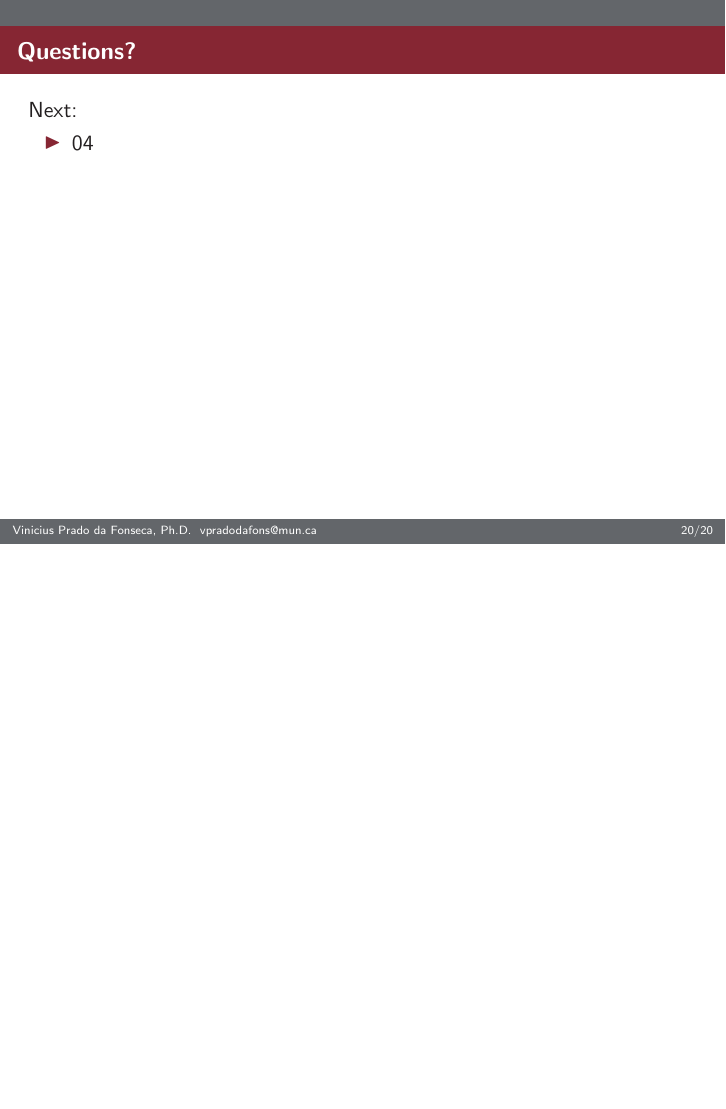
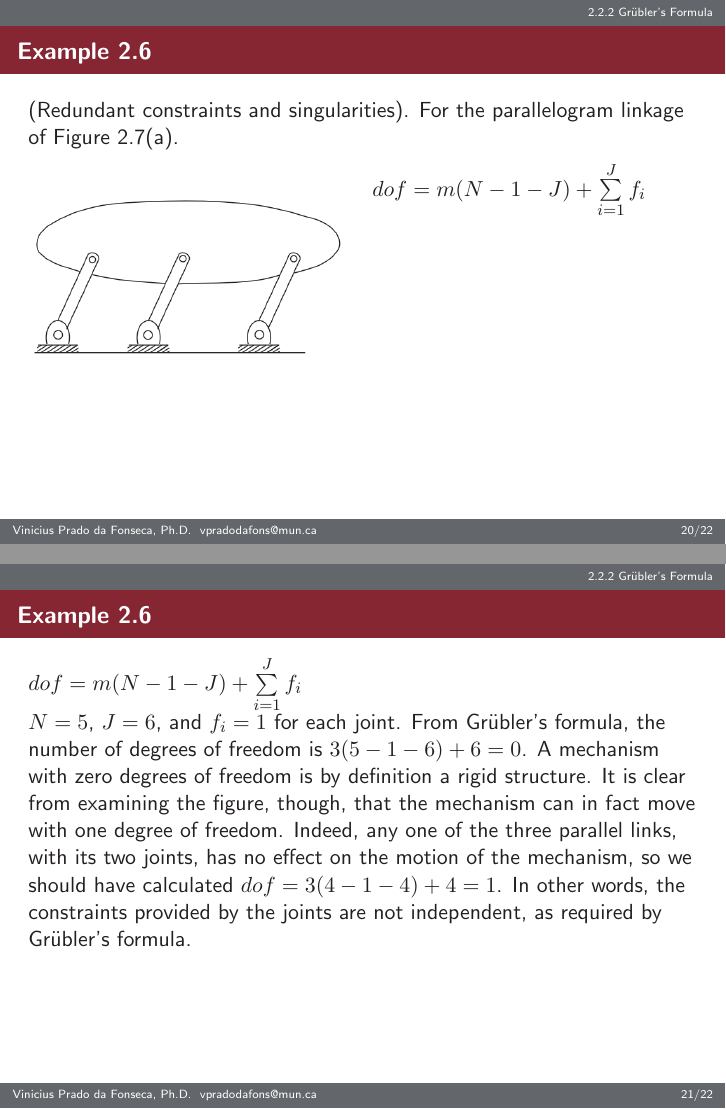
Before and after one commit to vncprado/COMP3766_slides_latex, LaTeX slides (tex/03 - 2.2.tex): page 20 of 20 before the commit and pages 20 and 21 of 22 after it, the two joined at a grey line, the shorter picture padded with empty space. The pictures show the PDF file pdfs/03 - 2.2.pdf that the author committed with the source.

Commit message:
Example 2.6

```diff
--- a/tex/03 - 2.2.tex
+++ b/tex/03 - 2.2.tex
@@ -291,6 +291,44 @@ Generalizing, the number of degrees of freedom of a rigid body (three for planar
 
 \end{frame}
 
+\begin{frame}{Example 2.6}
+
+  (Redundant constraints and singularities). For the parallelogram linkage of Figure 2.7(a).
+
+  \begin{columns}[T]
+    % --- Column left ---
+    \begin{column}{0.5\textwidth}
+        \begin{center}
+          \includegraphics[width=\textwidth]{imgs/03/fig2-7a.png}
+        \end{center}
+    \end{column}
+
+    % --- Column right ---
+    \begin{column}{0.5\textwidth}
+        $dof = m(N-1-J) + \sum\limits_{i=1}^{J}f_i$
+    \end{column}
+  \end{columns}
+
+\end{frame}
+
+\begin{frame}{Example 2.6}
+
+  $dof = m(N-1-J) + \sum\limits_{i=1}^{J}f_i$
+
+  $N = 5$, $J = 6$, and $f_i = 1$ for each joint.
+  From Grübler's formula, the number of degrees of freedom is $3(5 - 1 - 6) + 6 = 0$.
+  A mechanism with zero degrees of freedom is by definition a rigid structure.
+  It is clear from examining the figure, though, that the mechanism can in fact move with one degree of freedom.
+  Indeed, any one of the three parallel links, with its two joints, has no effect on the motion of the mechanism,
+   so we should have calculated $dof = 3(4 - 1 - 4) + 4 = 1$.
+  In other words, the constraints provided by the joints are not independent, as required by Grübler's formula.
+
+  % \begin{center}
+  %   \includegraphics[width=\textwidth]{imgs/03/fig2-7a.png}
+  % \end{center}
+
+\end{frame}
+
 \section*{} % Final slide use an unnumbered section
 \begin{frame}{Questions?}
 
```
Also changed, not shown: pdfs/03 - 2.2.pdf, tex/imgs/03/fig2-7a.png (added).
